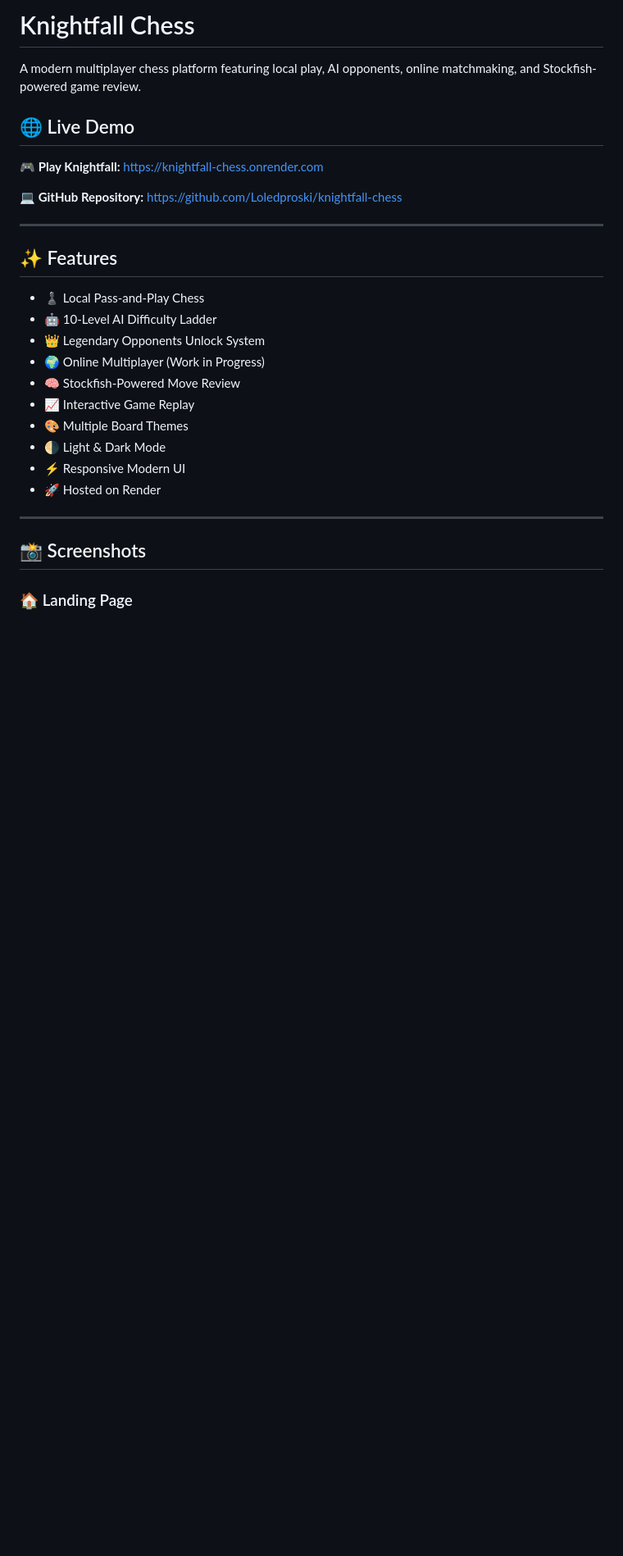
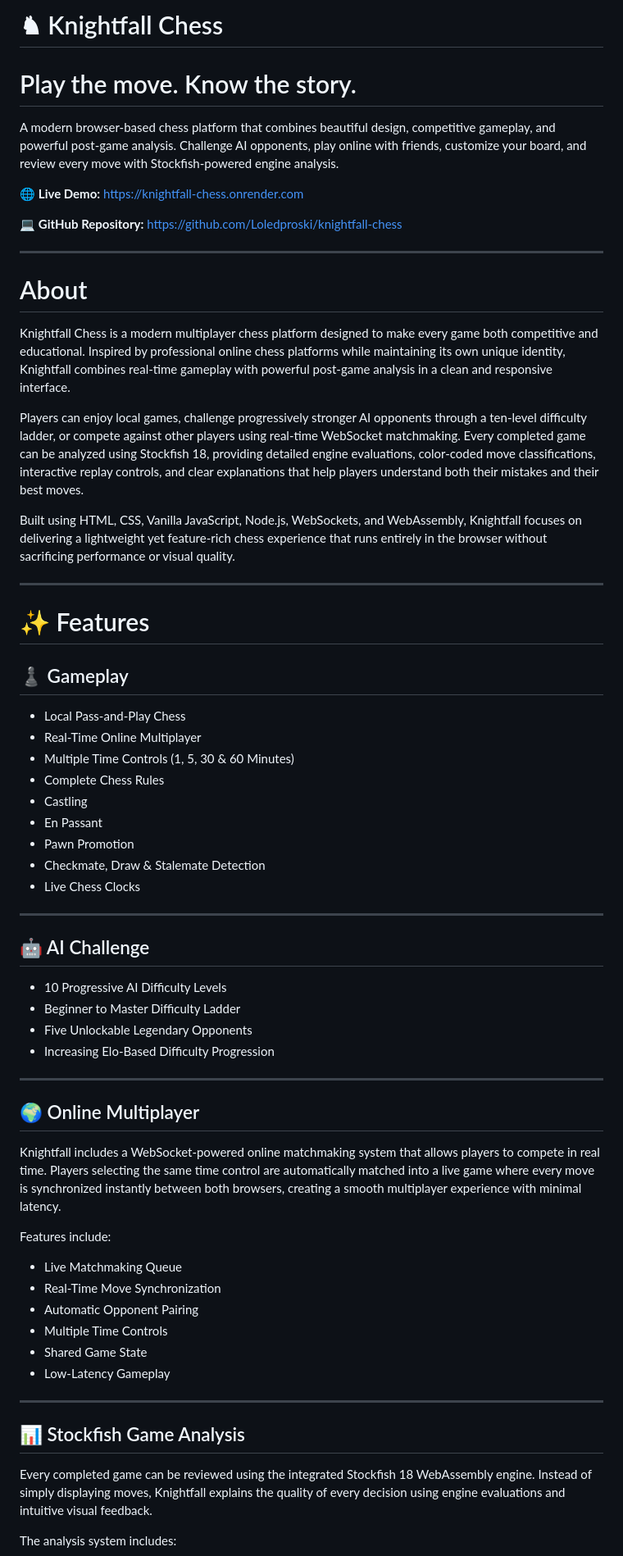
Before and after one commit to Loledproski/knightfall-chess, a Markdown page: README.md, the part around one of its changes. Shown at 82% size. Drawn GitHub-style; blank space fills up the shorter version.

```diff
--- a/README.md
+++ b/README.md
@@ -1,29 +1,72 @@
-# Knightfall Chess
-A modern multiplayer chess platform featuring local play, AI opponents, online matchmaking, and Stockfish-powered game review.
+# ♞ Knightfall Chess
 
-## 🌐 Live Demo
+<p align="center">
 
-**🎮 Play Knightfall:** https://knightfall-chess.onrender.com
+# Play the move. Know the story.
 
-**💻 GitHub Repository:** https://github.com/Loledproski/knightfall-chess
+A modern browser-based chess platform that combines beautiful design, competitive gameplay, and powerful post-game analysis. Challenge AI opponents, play online with friends, customize your board, and review every move with Stockfish-powered engine analysis.
+
+🌐 **Live Demo:** https://knightfall-chess.onrender.com
+
+💻 **GitHub Repository:** https://github.com/Loledproski/knightfall-chess
+
+</p>
 
 ---
 
-## ✨ Features
+# About
 
-- ♟️ Local Pass-and-Play Chess
-- 🤖 10-Level AI Difficulty Ladder
-- 👑 Legendary Opponents Unlock System
-- 🌍 Online Multiplayer (Work in Progress)
-- 🧠 Stockfish-Powered Move Review
-- 📈 Interactive Game Replay
-- 🎨 Multiple Board Themes
-- 🌗 Light & Dark Mode
-- ⚡ Responsive Modern UI
-- 🚀 Hosted on Render
+Knightfall Chess is a modern multiplayer chess platform designed to make every game both competitive and educational. Inspired by professional online chess platforms while maintaining its own unique identity, Knightfall combines real-time gameplay with powerful post-game analysis in a clean and responsive interface.
+
+Players can enjoy local games, challenge progressively stronger AI opponents through a ten-level difficulty ladder, or compete against other players using real-time WebSocket matchmaking. Every completed game can be analyzed using Stockfish 18, providing detailed engine evaluations, color-coded move classifications, interactive replay controls, and clear explanations that help players understand both their mistakes and their best moves.
+
+Built using HTML, CSS, Vanilla JavaScript, Node.js, WebSockets, and WebAssembly, Knightfall focuses on delivering a lightweight yet feature-rich chess experience that runs entirely in the browser without sacrificing performance or visual quality.
 
 ---
 
-## 📸 Screenshots
+# ✨ Features
 
-### 🏠 Landing Page
+## ♟ Gameplay
+
+- Local Pass-and-Play Chess
+- Real-Time Online Multiplayer
+- Multiple Time Controls (1, 5, 30 & 60 Minutes)
+- Complete Chess Rules
+- Castling
+- En Passant
+- Pawn Promotion
+- Checkmate, Draw & Stalemate Detection
+- Live Chess Clocks
+
+---
+
+## 🤖 AI Challenge
+
+- 10 Progressive AI Difficulty Levels
+- Beginner to Master Difficulty Ladder
+- Five Unlockable Legendary Opponents
+- Increasing Elo-Based Difficulty Progression
+
+---
+
+## 🌍 Online Multiplayer
+
+Knightfall includes a WebSocket-powered online matchmaking system that allows players to compete in real time. Players selecting the same time control are automatically matched into a live game where every move is synchronized instantly between both browsers, creating a smooth multiplayer experience with minimal latency.
+
+Features include:
+
+- Live Matchmaking Queue
+- Real-Time Move Synchronization
+- Automatic Opponent Pairing
+- Multiple Time Controls
+- Shared Game State
+- Low-Latency Gameplay
+
+---
+
+## 📊 Stockfish Game Analysis
+
+Every completed game can be reviewed using the integrated Stockfish 18 WebAssembly engine. Instead of simply displaying moves, Knightfall explains the quality of every decision using engine evaluations and intuitive visual feedback.
+
+The analysis system includes:
+
```
Also changed, not shown: other parts of README.md (+202 -37 lines).
